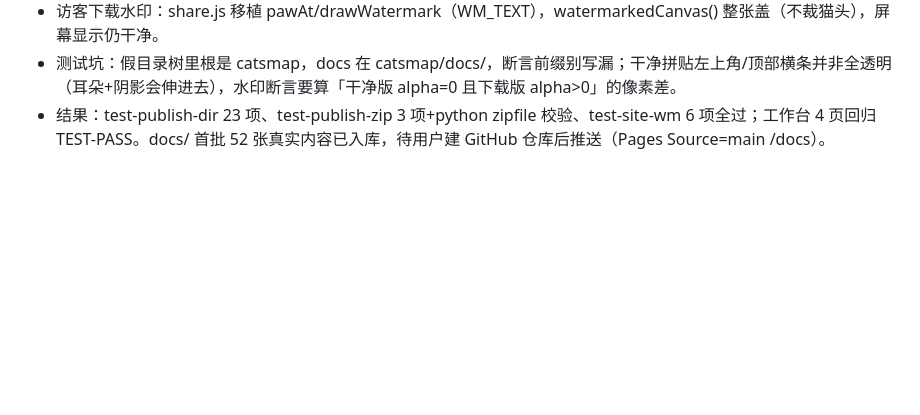
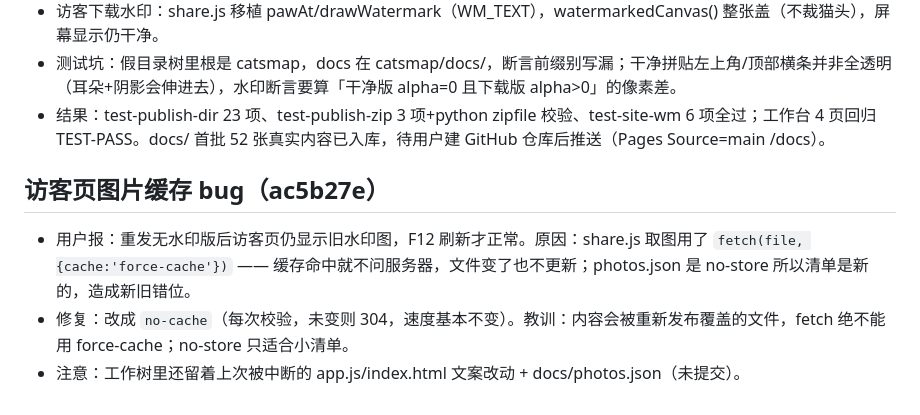
Before and after one commit to alphanoah/meowwall, a Markdown page: .workbuddy/memory/2026-09-24.md, the part around the change. Rendered like a GitHub page; blank space fills up the shorter version.

Commit message:
记录：访客页缓存修复与发布面板文案收尾日志

```diff
--- a/.workbuddy/memory/2026-09-24.md
+++ b/.workbuddy/memory/2026-09-24.md
@@ -72,3 +72,8 @@
 - 访客下载水印：share.js 移植 pawAt/drawWatermark（WM_TEXT），watermarkedCanvas() 整张盖（不裁猫头），屏幕显示仍干净。
 - 测试坑：假目录树里根是 catsmap，docs 在 catsmap/docs/，断言前缀别写漏；干净拼贴左上角/顶部横条并非全透明（耳朵+阴影会伸进去），水印断言要算「干净版 alpha=0 且下载版 alpha>0」的像素差。
 - 结果：test-publish-dir 23 项、test-publish-zip 3 项+python zipfile 校验、test-site-wm 6 项全过；工作台 4 页回归 TEST-PASS。docs/ 首批 52 张真实内容已入库，待用户建 GitHub 仓库后推送（Pages Source=main /docs）。
+
+## 访客页图片缓存 bug（ac5b27e）
+- 用户报：重发无水印版后访客页仍显示旧水印图，F12 刷新才正常。原因：share.js 取图用了 `fetch(file, {cache:'force-cache'})` —— 缓存命中就不问服务器，文件变了也不更新；photos.json 是 no-store 所以清单是新的，造成新旧错位。
+- 修复：改成 `no-cache`（每次校验，未变则 304，速度基本不变）。教训：内容会被重新发布覆盖的文件，fetch 绝不能用 force-cache；no-store 只适合小清单。
+- 注意：工作树里还留着上次被中断的 app.js/index.html 文案改动 + docs/photos.json（未提交）。
```
